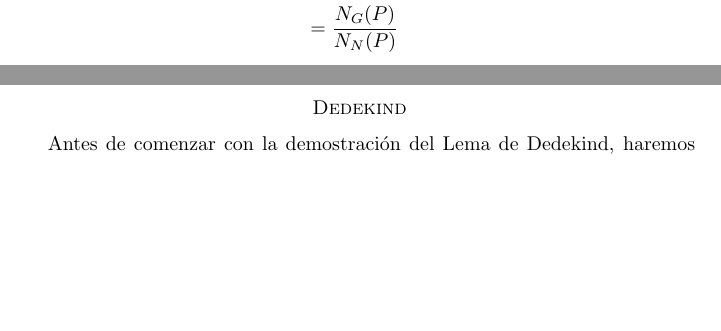
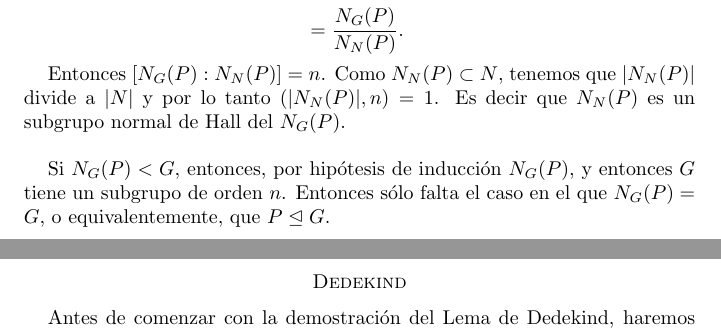
Before and after one commit to bloodyvesp/modernalgebra, a LaTeX problem sheet (tareas.tex, which reads SchurZassenhaus.tex): two parts of pages 5 and 6 of 11, joined at a grey line, cut so that both start at the same text, the shorter picture padded with empty space. Compiled offline with pdfLaTeX.

Commit message:
Ampliando teorema de ShurZassenhaus.

```diff
--- a/SchurZassenhaus.tex
+++ b/SchurZassenhaus.tex
@@ -43,6 +43,12 @@ Antes de continuar con la demostración del teorema de Schur-Zassenhaus, nececit
     \begin{align}
             \frac{G}{N}     &=      \frac{N_G(P)N}{N}               \\
                             &\cong  \frac{N_G(P)}{N_G(P) \cap N}    \\
-                            &=      \frac{N_G(P)}{N_N(P)}
+                            &=      \frac{N_G(P)}{N_N(P)}.
     \end{align}
+
+    Entonces $[N_G(P) : N_N(P)] = n$. Como $N_N(P) \subset N$, tenemos que $|N_N(P)|$ divide a $|N|$ y por lo tanto
+    $(|N_N(P)|, n) = 1$. Es decir que $N_N(P)$ es un subgrupo normal de Hall del $N_G(P)$.\par\null
+
+    Si $N_G(P) < G$, entonces, por hipótesis de inducción $N_G(P)$, y entonces $G$ tiene un subgrupo de orden $n$. Entonces
+    sólo falta el caso en el que $N_G(P) = G$, o equivalentemente, que $P \trianglelefteq G$.
 \end{proof}
```
Also changed, not shown: tareas.pdf, SchurZassenhaus.tex (2 more changed lines).
